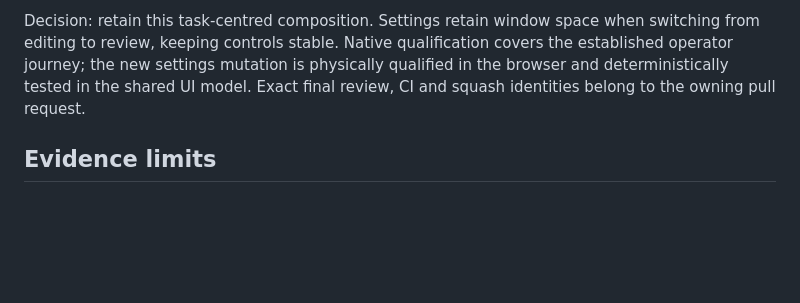
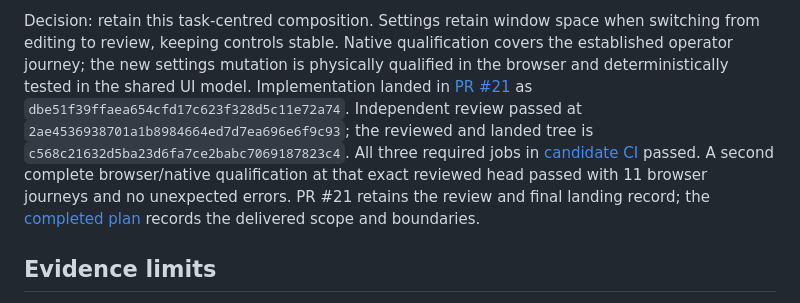
Before and after one commit to robchristie/bokkie, a Markdown page: docs/task-journey-evidence/README.md, the part around the change. GitHub-like rendering; blank space fills up the shorter version.

Commit message:
Close the delivered task-centred gardener plan (#22)

```diff
--- a/docs/task-journey-evidence/README.md
+++ b/docs/task-journey-evidence/README.md
@@ -53,7 +53,15 @@ Decision: retain this task-centred composition. Settings retain window space whe
 switching from editing to review, keeping controls stable. Native qualification
 covers the established operator journey; the new settings mutation is physically
 qualified in the browser and deterministically tested in the shared UI model.
-Exact final review, CI and squash identities belong to the owning pull request.
+Implementation landed in [PR #21](https://github.com/robchristie/bokkie/pull/21)
+as `dbe51f39ffaea654cfd17c623f328d5c11e72a74`. Independent review passed at
+`2ae4536938701a1b8984664ed7d7ea696e6f9c93`; the reviewed and landed tree is
+`c568c21632d5ba23d6fa7ce2babc7069187823c4`. All three required jobs in
+[candidate CI](https://github.com/robchristie/bokkie/actions/runs/34172202361)
+passed. A second complete browser/native qualification at that exact reviewed
+head passed with 11 browser journeys and no unexpected errors. PR #21 retains
+the review and final landing record; the [completed plan](../plans/completed/task-centred-gardener.md)
+records the delivered scope and boundaries.
 
 ## Evidence limits
 
```
Also changed, not shown: 2 other files.
